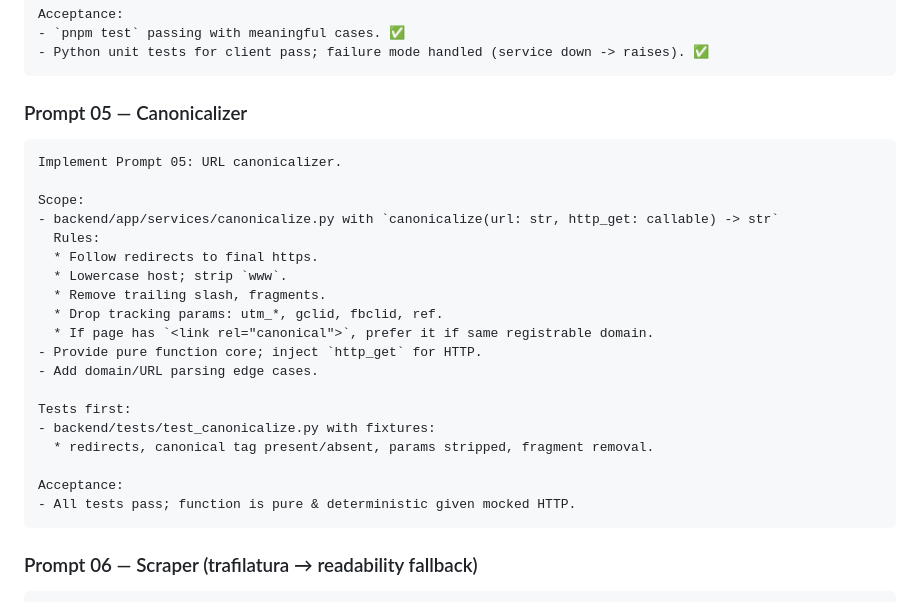
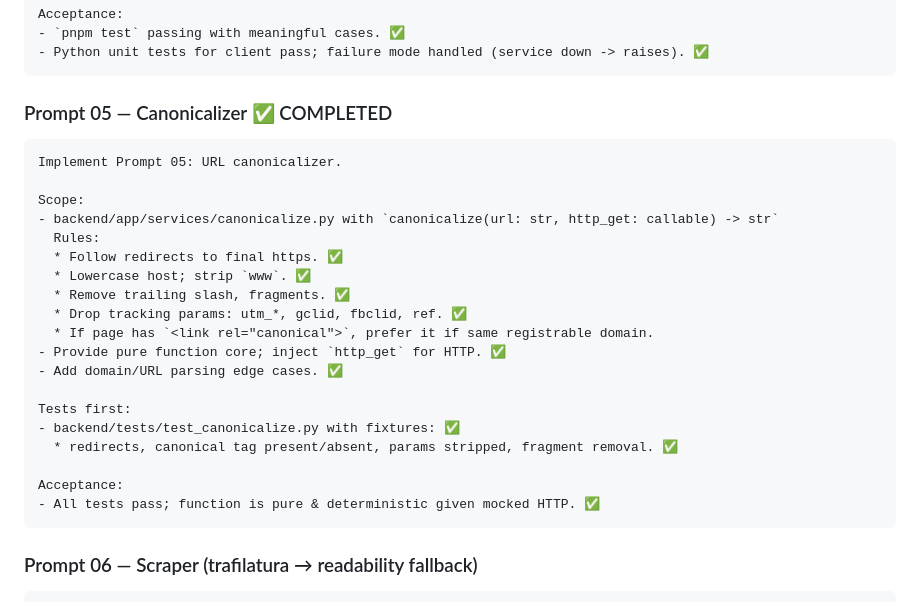
Before and after one commit to kamaleddin/threadify, a Markdown page: prompt_plan.md, the part around the change. Rendered like a GitHub page.

Commit message:
Mark Prompt 05 as completed in prompt_plan.md

````diff
--- a/prompt_plan.md
+++ b/prompt_plan.md
@@ -241,7 +241,7 @@ Acceptance:
 - Python unit tests for client pass; failure mode handled (service down -> raises). ✅
 ```
 
-### Prompt 05 — Canonicalizer
+### Prompt 05 — Canonicalizer ✅ COMPLETED
 
 ```text
 Implement Prompt 05: URL canonicalizer.
@@ -249,20 +249,20 @@ Implement Prompt 05: URL canonicalizer.
 Scope:
 - backend/app/services/canonicalize.py with `canonicalize(url: str, http_get: callable) -> str`
   Rules:
-  * Follow redirects to final https.
-  * Lowercase host; strip `www`.
-  * Remove trailing slash, fragments.
-  * Drop tracking params: utm_*, gclid, fbclid, ref.
+  * Follow redirects to final https. ✅
+  * Lowercase host; strip `www`. ✅
+  * Remove trailing slash, fragments. ✅
+  * Drop tracking params: utm_*, gclid, fbclid, ref. ✅
   * If page has `<link rel="canonical">`, prefer it if same registrable domain.
-- Provide pure function core; inject `http_get` for HTTP.
-- Add domain/URL parsing edge cases.
+- Provide pure function core; inject `http_get` for HTTP. ✅
+- Add domain/URL parsing edge cases. ✅
 
 Tests first:
-- backend/tests/test_canonicalize.py with fixtures:
-  * redirects, canonical tag present/absent, params stripped, fragment removal.
+- backend/tests/test_canonicalize.py with fixtures: ✅
+  * redirects, canonical tag present/absent, params stripped, fragment removal. ✅
 
 Acceptance:
-- All tests pass; function is pure & deterministic given mocked HTTP.
+- All tests pass; function is pure & deterministic given mocked HTTP. ✅
 ```
 
 ### Prompt 06 — Scraper (trafilatura → readability fallback)
````
